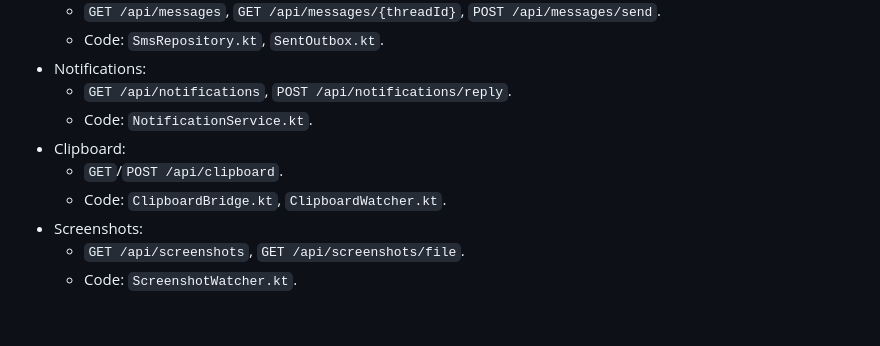
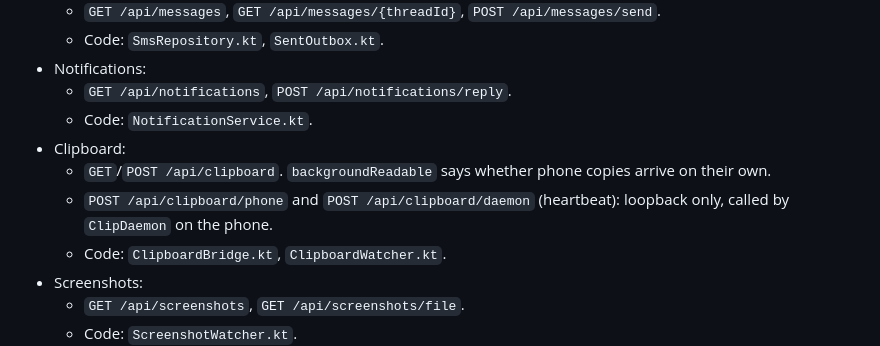
Before and after one commit to festomanolo/droid-house, a Markdown page: CLAUDE.md, the part around the change. GitHub-like rendering; blank space fills up the shorter version.

Commit message:
docs(claude): update CLAUDE.md (5/7)
Agent: claude

Co-authored-by: festomanolo <festomanolofm@gmail.com>

```diff
--- a/CLAUDE.md
+++ b/CLAUDE.md
@@ -111,7 +111,8 @@ The Mac also hosts **Mac Remote Control** on port **8089** (`MacRemoteControlHos
   - `GET /api/notifications`, `POST /api/notifications/reply`.
   - Code: `NotificationService.kt`.
 - Clipboard:
-  - `GET`/`POST /api/clipboard`.
+  - `GET`/`POST /api/clipboard`. `backgroundReadable` says whether phone copies arrive on their own.
+  - `POST /api/clipboard/phone` and `POST /api/clipboard/daemon` (heartbeat): loopback only, called by `ClipDaemon` on the phone.
   - Code: `ClipboardBridge.kt`, `ClipboardWatcher.kt`.
 - Screenshots:
   - `GET /api/screenshots`, `GET /api/screenshots/file`.
```
